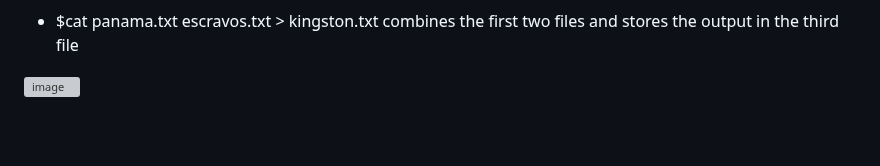
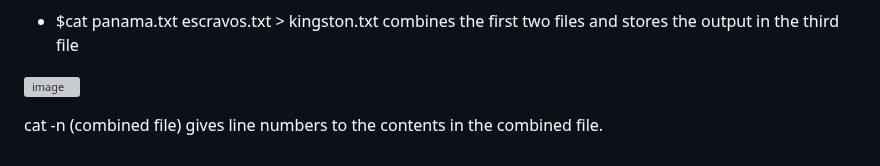
Before and after one commit to Ogadimma01/Devops_projects, a Markdown page: Linux-projects/Linux.md, the part around the change. GitHub-like rendering; blank space fills up the shorter version; grey boxes are pictures that could not be loaded.

```diff
--- a/Linux-projects/Linux.md
+++ b/Linux-projects/Linux.md
@@ -141,3 +141,6 @@ Syntax: $cat (file name) (file name) concatenates to files that have been previo
 * $cat panama.txt escravos.txt > kingston.txt combines the first two files and stores the output in the third file
 
 ![image](Images/catcomd.png)
+
+
+cat -n (combined file) gives line numbers to the contents in the combined file.
```
